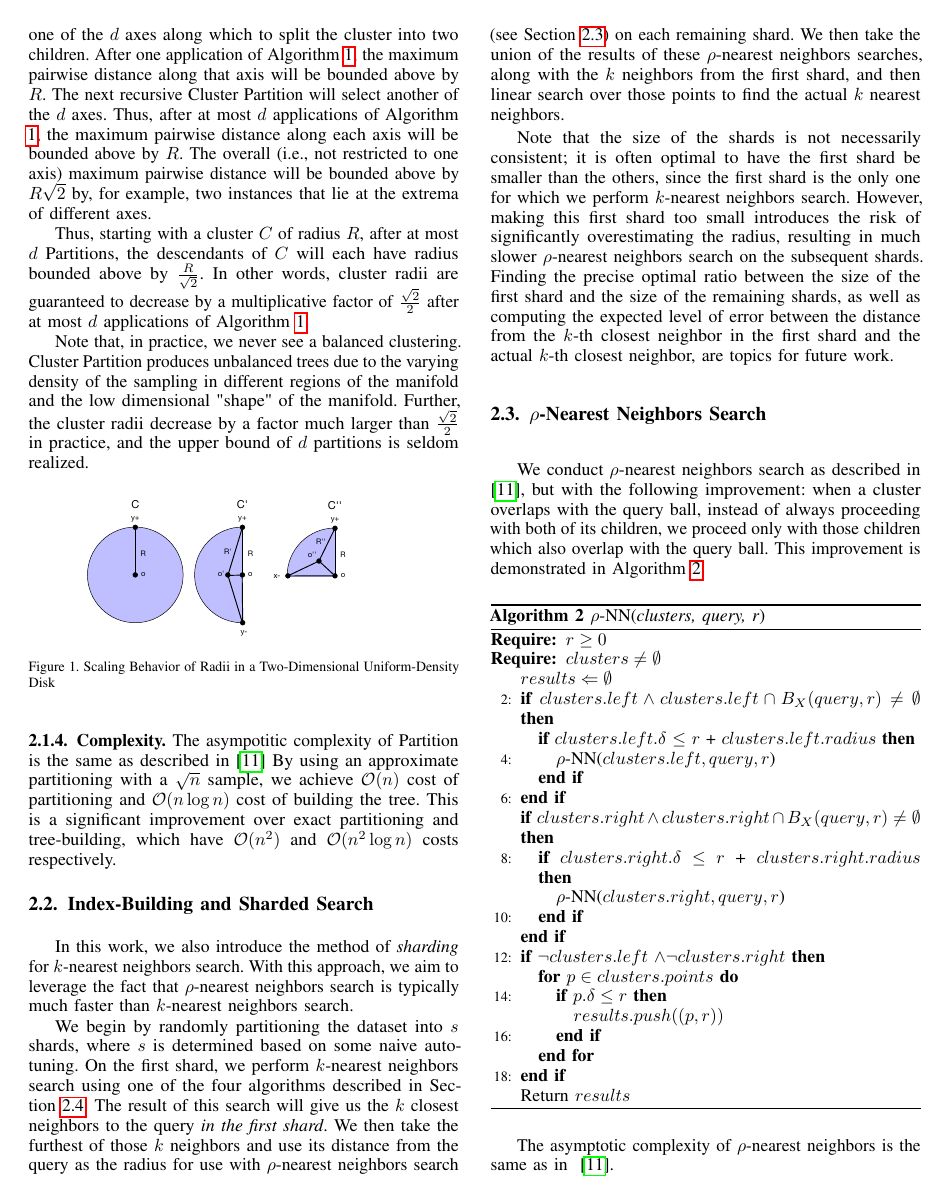
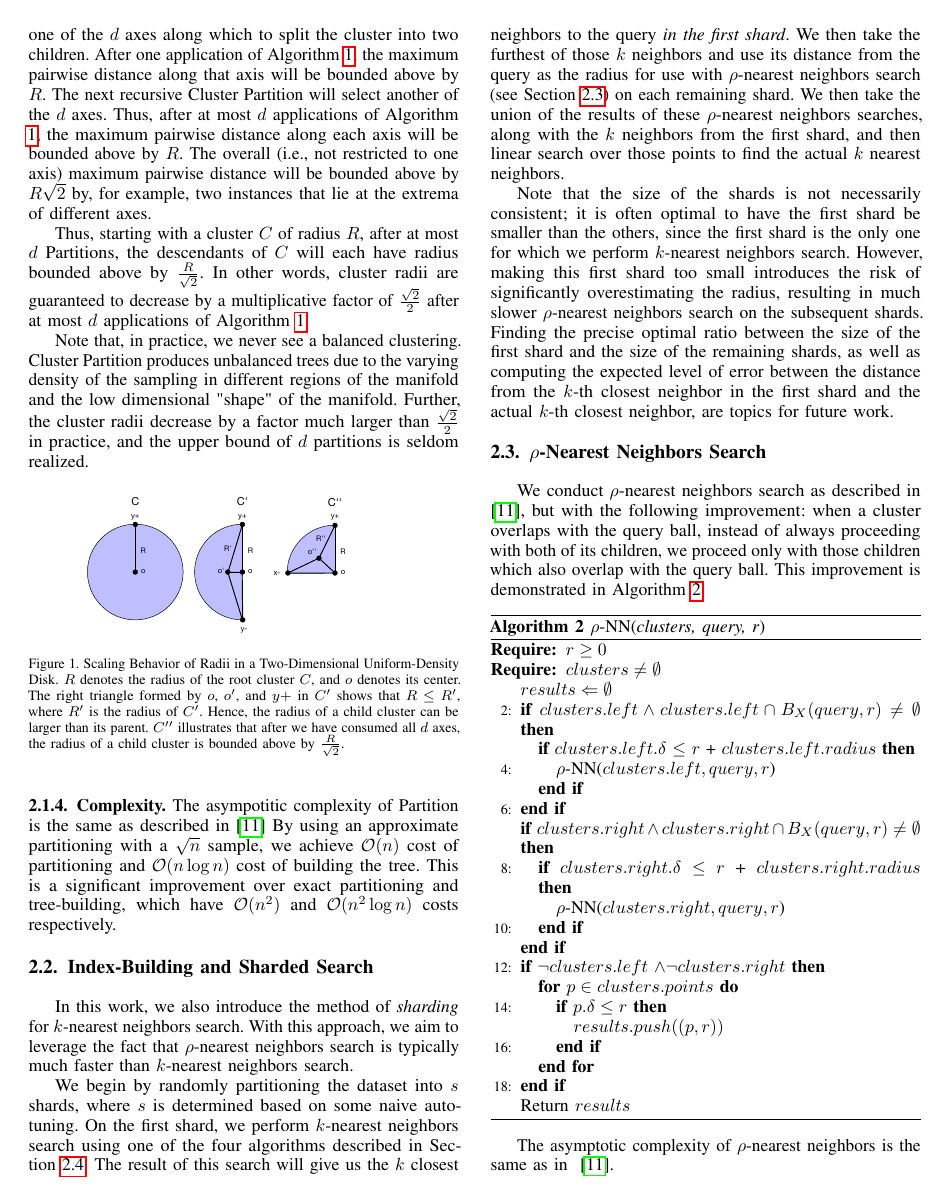
Before and after one commit to URI-ABD/cakes-paper, a LaTeX paper (paper.tex, which reads sections/2-methods.tex): page 4 of 10. Compiled offline with pdfLaTeX.

Commit message:
weak stab at caption

```diff
--- a/sections/2-methods.tex
+++ b/sections/2-methods.tex
@@ -181,7 +181,12 @@ $\frac{\sqrt{2}}{2}$ in practice, and the upper bound of $d$ partitions is seldo
 \begin{figure}[ht!]
     \centering
     \includegraphics[width=2.5in]{images/geometry/geometry.pdf}
-    \caption{Scaling Behavior of Radii in a Two-Dimensional Uniform-Density Disk}
+    \caption{Scaling Behavior of Radii in a Two-Dimensional Uniform-Density Disk. $R$
+    denotes the radius of the root cluster $C$, and $o$ denotes its center. The right
+    triangle formed by $o$, $o'$, and $y+$ in $C'$ shows that $R \leq R'$, where $R'$ is the radius of $C'$.
+    Hence, the radius of a child cluster can be larger than its parent. $C''$
+    illustrates that after we have consumed all $d$ axes, the radius of a child cluster
+    is bounded above by $\frac{R}{\sqrt{2}}$.}
     \label{fig:methods:scaling_behavior}
 \end{figure}
 
```
